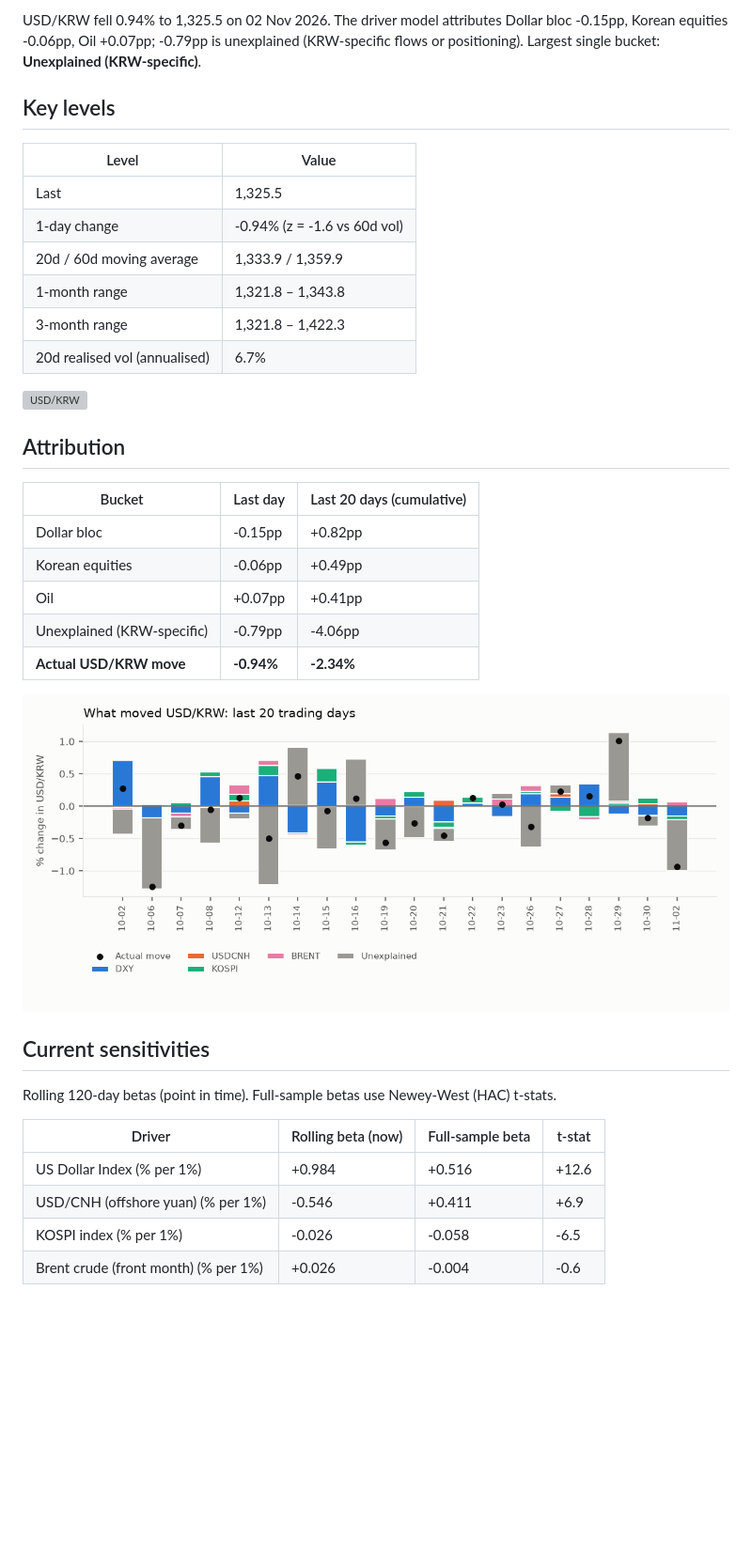
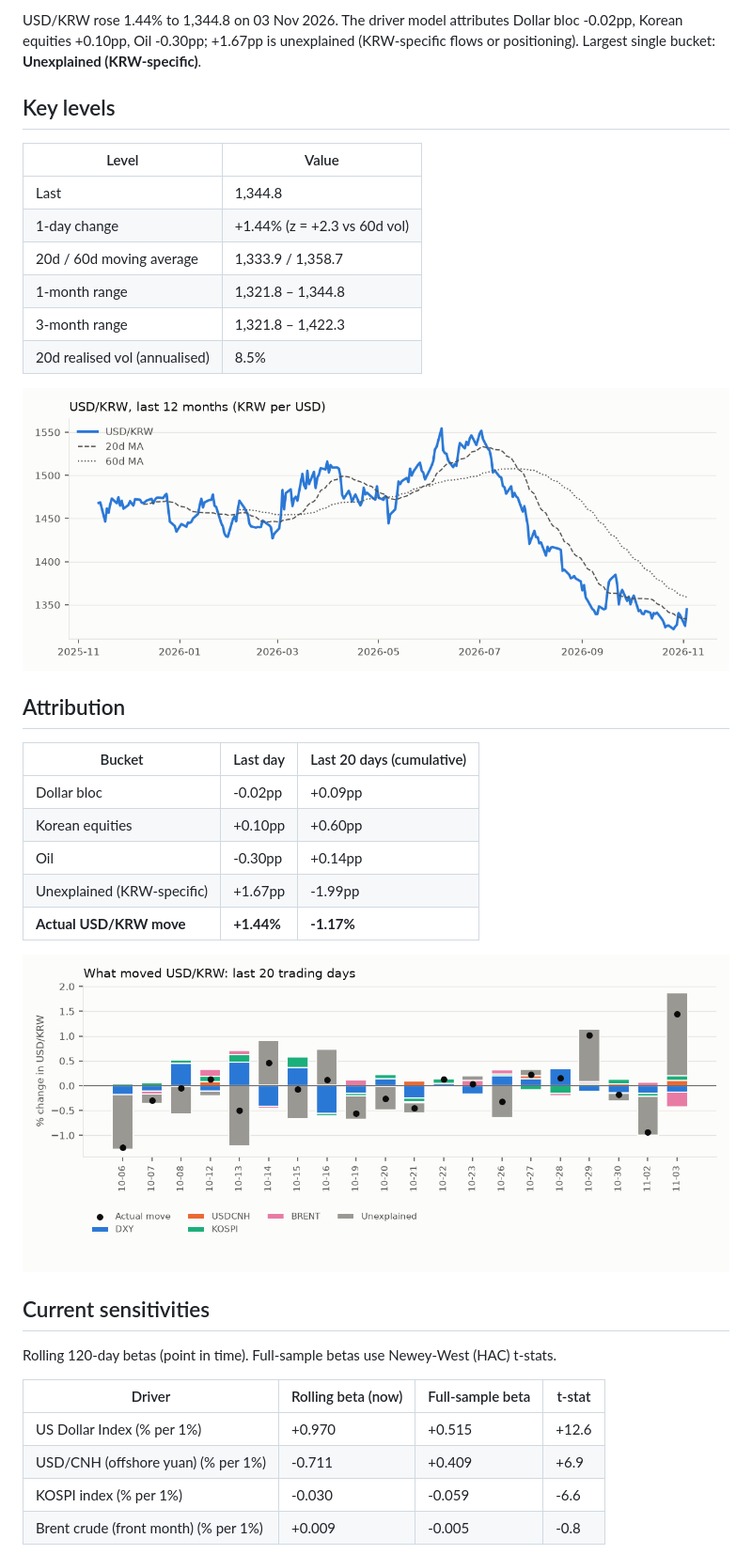
Before and after one commit to jungrlee/krw-driver, a Markdown page: reports/latest.md, the part around one of its changes. Shown at 94% size. GitHub-like rendering; pictures changed too: reports/img/2026-11-03_attribution.png (added), reports/img/2026-11-03_price.png (added); blank space fills up the shorter version; grey boxes are pictures that could not be loaded.

```diff
--- a/reports/latest.md
+++ b/reports/latest.md
@@ -2,30 +2,30 @@
 
-USD/KRW fell 0.94% to 1,325.5 on 02 Nov 2026. The driver model attributes Dollar bloc -0.15pp, Korean equities -0.06pp, Oil +0.07pp; -0.79pp is unexplained (KRW-specific flows or positioning). Largest single bucket: **Unexplained (KRW-specific)**.
+USD/KRW rose 1.44% to 1,344.8 on 03 Nov 2026. The driver model attributes Dollar bloc -0.02pp, Korean equities +0.10pp, Oil -0.30pp; +1.67pp is unexplained (KRW-specific flows or positioning). Largest single bucket: **Unexplained (KRW-specific)**.
 
 ## Key levels
 
 | Level | Value |
 |---|---|
-| Last | 1,325.5 |
-| 1-day change | -0.94% (z = -1.6 vs 60d vol) |
-| 20d / 60d moving average | 1,333.9 / 1,359.9 |
-| 1-month range | 1,321.8 – 1,343.8 |
+| Last | 1,344.8 |
+| 1-day change | +1.44% (z = +2.3 vs 60d vol) |
+| 20d / 60d moving average | 1,333.9 / 1,358.7 |
+| 1-month range | 1,321.8 – 1,344.8 |
 | 3-month range | 1,321.8 – 1,422.3 |
-| 20d realised vol (annualised) | 6.7% |
+| 20d realised vol (annualised) | 8.5% |
 
-![USD/KRW](img/2026-11-02_price.png)
+![USD/KRW](img/2026-11-03_price.png)
 
 ## Attribution
 
 | Bucket | Last day | Last 20 days (cumulative) |
 |---|---|---|
-| Dollar bloc | -0.15pp | +0.82pp |
-| Korean equities | -0.06pp | +0.49pp |
-| Oil | +0.07pp | +0.41pp |
-| Unexplained (KRW-specific) | -0.79pp | -4.06pp |
-| **Actual USD/KRW move** | **-0.94%** | **-2.34%** |
+| Dollar bloc | -0.02pp | +0.09pp |
+| Korean equities | +0.10pp | +0.60pp |
+| Oil | -0.30pp | +0.14pp |
+| Unexplained (KRW-specific) | +1.67pp | -1.99pp |
+| **Actual USD/KRW move** | **+1.44%** | **-1.17%** |
 
-![Attribution](img/2026-11-02_attribution.png)
+![Attribution](img/2026-11-03_attribution.png)
 
 ## Current sensitivities
 
@@ -33,8 +33,8 @@ Rolling 120-day betas (point in time). Full-sample betas use Newey-West (HAC) t-
 
 | Driver | Rolling beta (now) | Full-sample beta | t-stat |
 |---|---|---|---|
-| US Dollar Index (% per 1%) | +0.984 | +0.516 | +12.6 |
-| USD/CNH (offshore yuan) (% per 1%) | -0.546 | +0.411 | +6.9 |
-| KOSPI index (% per 1%) | -0.026 | -0.058 | -6.5 |
-| Brent crude (front month) (% per 1%) | +0.026 | -0.004 | -0.6 |
+| US Dollar Index (% per 1%) | +0.970 | +0.515 | +12.6 |
+| USD/CNH (offshore yuan) (% per 1%) | -0.711 | +0.409 | +6.9 |
+| KOSPI index (% per 1%) | -0.030 | -0.059 | -6.6 |
+| Brent crude (front month) (% per 1%) | +0.009 | -0.005 | -0.8 |
 
```
Also changed, not shown: other parts of reports/latest.md (+3 -3 lines), reports/2026-11-03.md (added, +49 -0 lines), reports/img/2026-11-03_betas.png (added), 1 other file.
